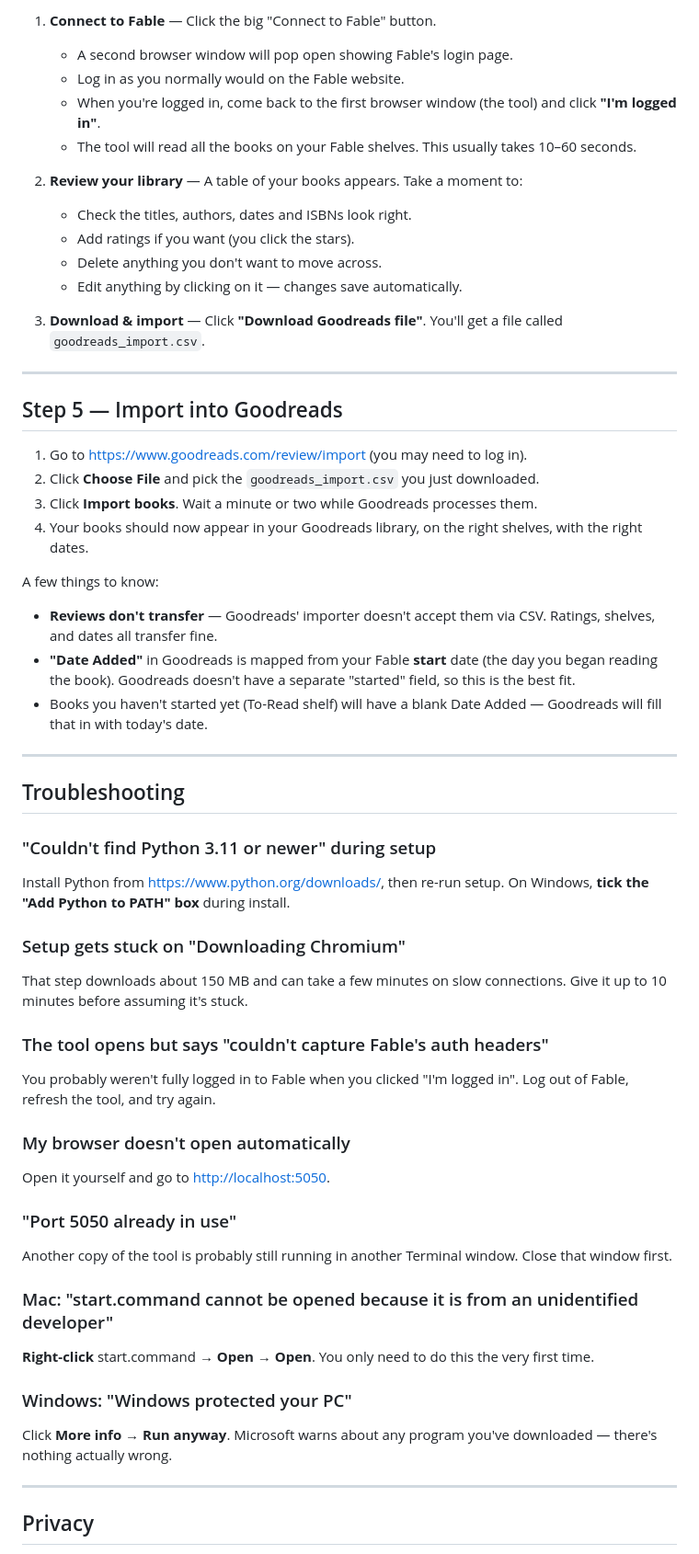
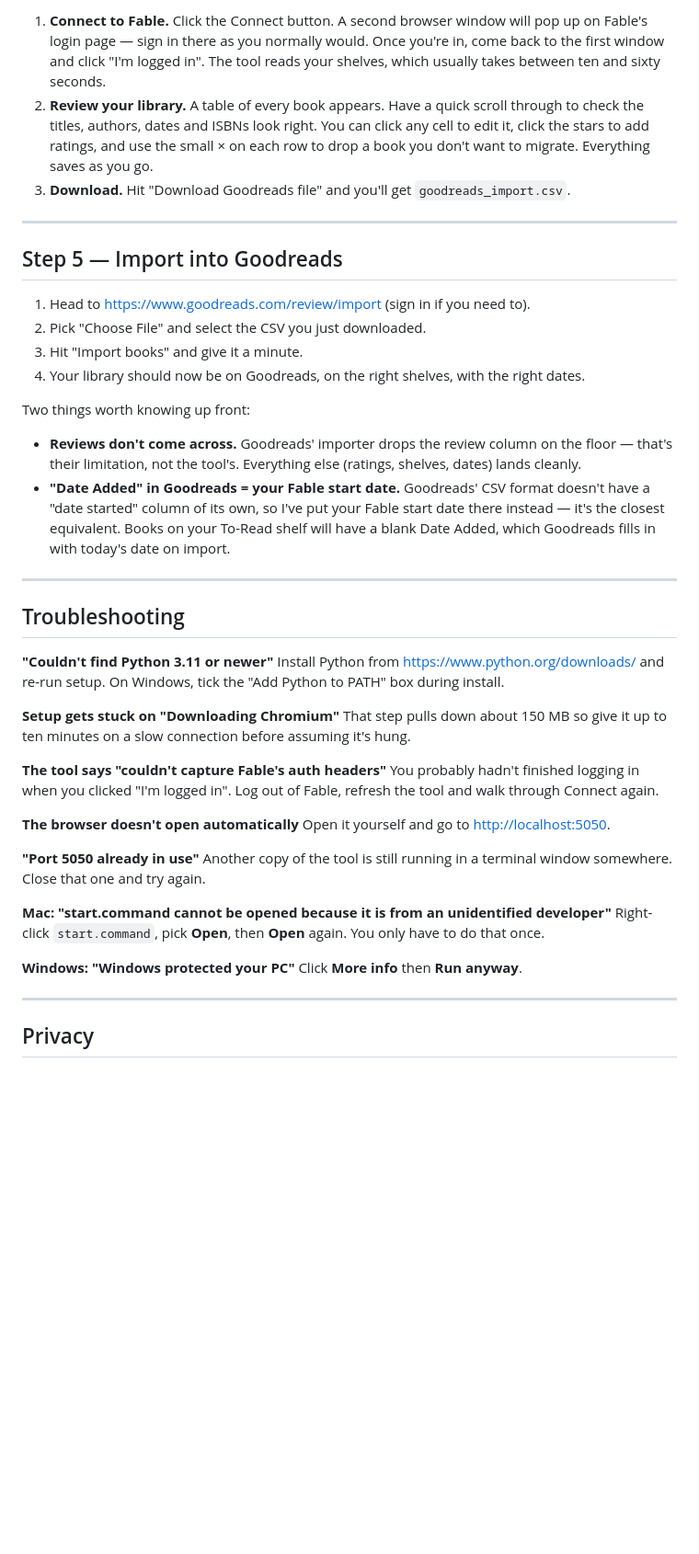
Before and after one commit to itchysudo/shelfbridge, a Markdown page: README.md, the part around one of its changes. Shown at 92% size. Drawn GitHub-style; blank space fills up the shorter version.

```diff
--- a/README.md
+++ b/README.md
@@ -78,56 +75,46 @@ You'll see a 3-step wizard:
 
-1. **Connect to Fable** — Click the big "Connect to Fable" button.
-   - A second browser window will pop open showing Fable's login page.
-   - Log in as you normally would on the Fable website.
-   - When you're logged in, come back to the first browser window (the tool) and click **"I'm logged in"**.
-   - The tool will read all the books on your Fable shelves. This usually takes 10–60 seconds.
-
-2. **Review your library** — A table of your books appears. Take a moment to:
-   - Check the titles, authors, dates and ISBNs look right.
-   - Add ratings if you want (you click the stars).
-   - Delete anything you don't want to move across.
-   - Edit anything by clicking on it — changes save automatically.
-
-3. **Download & import** — Click **"Download Goodreads file"**. You'll get a file called `goodreads_import.csv`.
+1. **Connect to Fable.** Click the Connect button. A second browser window will pop up on Fable's login page — sign in there as you normally would. Once you're in, come back to the first window and click "I'm logged in". The tool reads your shelves, which usually takes between ten and sixty seconds.
+2. **Review your library.** A table of every book appears. Have a quick scroll through to check the titles, authors, dates and ISBNs look right. You can click any cell to edit it, click the stars to add ratings, and use the small × on each row to drop a book you don't want to migrate. Everything saves as you go.
+3. **Download.** Hit "Download Goodreads file" and you'll get `goodreads_import.csv`.
 
 ---
 
 ## Step 5 — Import into Goodreads
 
-1. Go to <https://www.goodreads.com/review/import> (you may need to log in).
-2. Click **Choose File** and pick the `goodreads_import.csv` you just downloaded.
-3. Click **Import books**. Wait a minute or two while Goodreads processes them.
-4. Your books should now appear in your Goodreads library, on the right shelves, with the right dates.
+1. Head to <https://www.goodreads.com/review/import> (sign in if you need to).
+2. Pick "Choose File" and select the CSV you just downloaded.
+3. Hit "Import books" and give it a minute.
+4. Your library should now be on Goodreads, on the right shelves, with the right dates.
 
-A few things to know:
-- **Reviews don't transfer** — Goodreads' importer doesn't accept them via CSV. Ratings, shelves, and dates all transfer fine.
-- **"Date Added"** in Goodreads is mapped from your Fable **start** date (the day you began reading the book). Goodreads doesn't have a separate "started" field, so this is the best fit.
-- Books you haven't started yet (To-Read shelf) will have a blank Date Added — Goodreads will fill that in with today's date.
+Two things worth knowing up front:
+
+- **Reviews don't come across.** Goodreads' importer drops the review column on the floor — that's their limitation, not the tool's. Everything else (ratings, shelves, dates) lands cleanly.
+- **"Date Added" in Goodreads = your Fable start date.** Goodreads' CSV format doesn't have a "date started" column of its own, so I've put your Fable start date there instead — it's the closest equivalent. Books on your To-Read shelf will have a blank Date Added, which Goodreads fills in with today's date on import.
 
 ---
 
 ## Troubleshooting
 
-### "Couldn't find Python 3.11 or newer" during setup
-Install Python from <https://www.python.org/downloads/>, then re-run setup. On Windows, **tick the "Add Python to PATH" box** during install.
+**"Couldn't find Python 3.11 or newer"**
+Install Python from <https://www.python.org/downloads/> and re-run setup. On Windows, tick the "Add Python to PATH" box during install.
 
-### Setup gets stuck on "Downloading Chromium"
-That step downloads about 150 MB and can take a few minutes on slow connections. Give it up to 10 minutes before assuming it's stuck.
+**Setup gets stuck on "Downloading Chromium"**
+That step pulls down about 150 MB so give it up to ten minutes on a slow connection before assuming it's hung.
 
-### The tool opens but says "couldn't capture Fable's auth headers"
-You probably weren't fully logged in to Fable when you clicked "I'm logged in". Log out of Fable, refresh the tool, and try again.
+**The tool says "couldn't capture Fable's auth headers"**
+You probably hadn't finished logging in when you clicked "I'm logged in". Log out of Fable, refresh the tool and walk through Connect again.
 
-### My browser doesn't open automatically
+**The browser doesn't open automatically**
 Open it yourself and go to <http://localhost:5050>.
 
-### "Port 5050 already in use"
-Another copy of the tool is probably still running in another Terminal window. Close that window first.
+**"Port 5050 already in use"**
+Another copy of the tool is still running in a terminal window somewhere. Close that one and try again.
 
-### Mac: "start.command cannot be opened because it is from an unidentified developer"
-**Right-click** start.command → **Open** → **Open**. You only need to do this the very first time.
+**Mac: "start.command cannot be opened because it is from an unidentified developer"**
+Right-click `start.command`, pick **Open**, then **Open** again. You only have to do that once.
 
-### Windows: "Windows protected your PC"
-Click **More info** → **Run anyway**. Microsoft warns about any program you've downloaded — there's nothing actually wrong.
+**Windows: "Windows protected your PC"**
+Click **More info** then **Run anyway**.
 
 ---
 
```
Also changed, not shown: other parts of README.md (+39 -43 lines), PRIVACY.md (+32 -66 lines).
